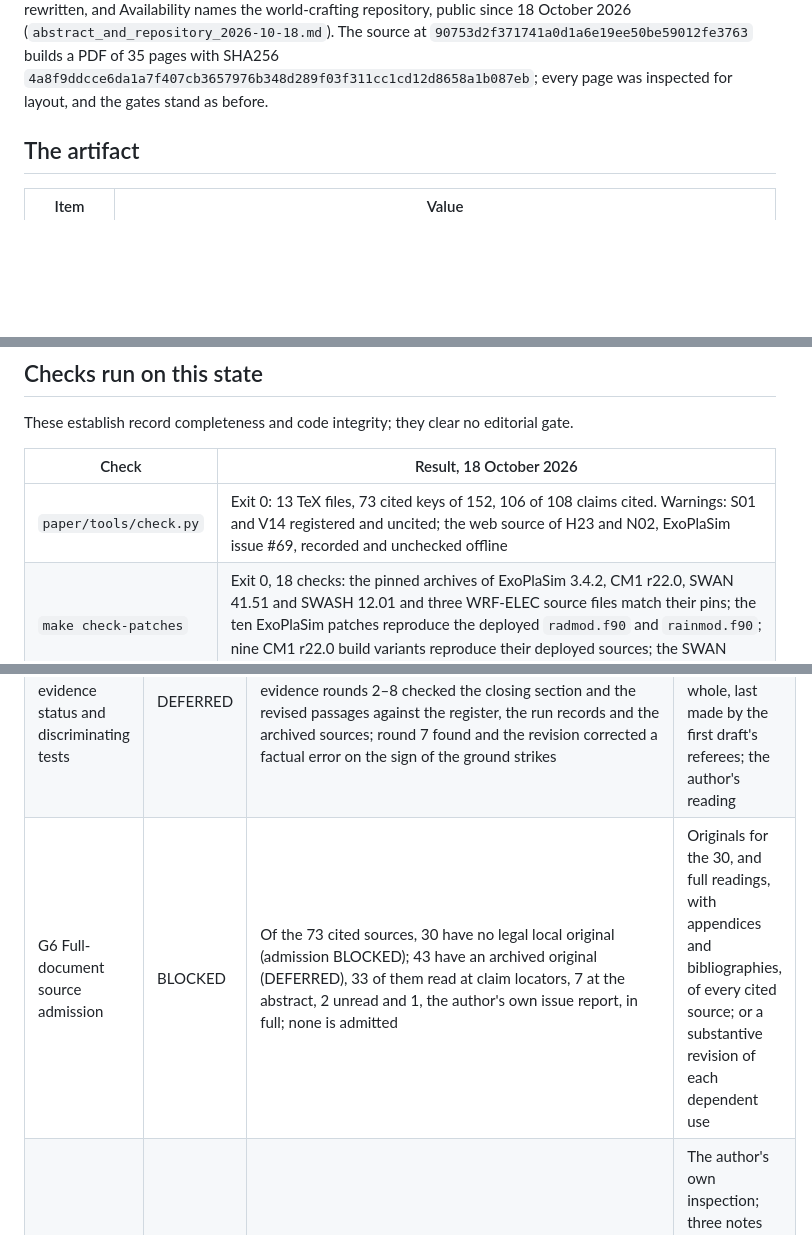
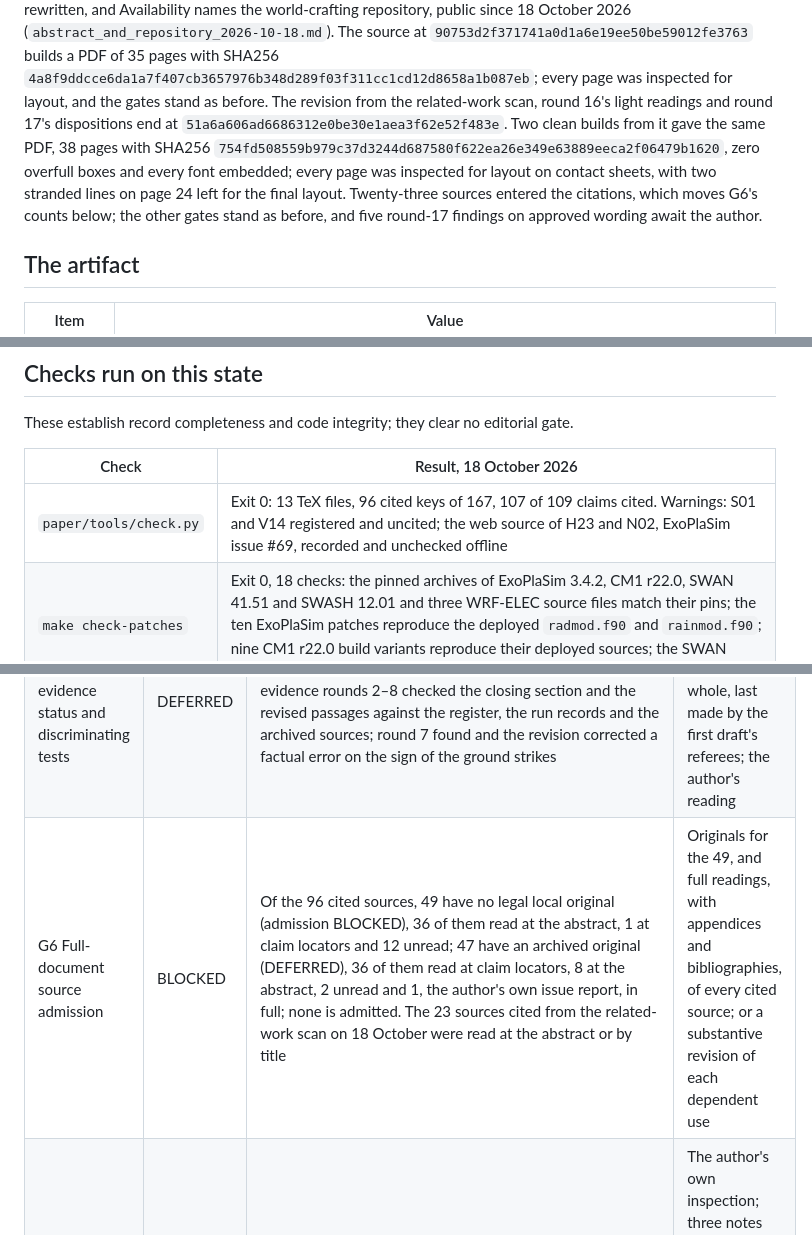
Before and after one commit to dgoldman0/world-crafting, a Markdown page: paper/review/release_register.md, 3 parts joined by grey strips. GitHub-like rendering; blank space fills up the shorter version.

```diff
--- a/paper/review/release_register.md
+++ b/paper/review/release_register.md
@@ -45,6 +45,12 @@ world-crafting repository, public since 18 October 2026 (`abstract_and_repositor
 `90753d2f371741a0d1a6e19ee50be59012fe3763` builds a PDF of 35 pages with SHA256
 `4a8f9ddcce6da1a7f407cb3657976b348d289f03f311cc1cd12d8658a1b087eb`; every page was inspected for layout, and the gates
 stand as before.
+The revision from the related-work scan, round 16's light readings and round 17's dispositions end at
+`51a6a606ad6686312e0be30e1aea3f62e52f483e`. Two clean builds from it gave the same PDF, 38 pages with SHA256
+`754fd508559b979c37d3244d687580f622ea26e349e63889eeca2f06479b1620`, zero overfull boxes and every font embedded;
+every page was inspected for layout on contact sheets, with two stranded lines on page 24 left for the final layout.
+Twenty-three sources entered the citations, which moves G6's counts below; the other gates stand as before, and
+five round-17 findings on approved wording await the author.
 
 ## The artifact
 
@@ -63,7 +69,7 @@ These establish record completeness and code integrity; they clear no editorial
 
 | Check | Result, 18 October 2026 |
 |---|---|
-| `paper/tools/check.py` | Exit 0: 13 TeX files, 73 cited keys of 152, 106 of 108 claims cited. Warnings: S01 and V14 registered and uncited; the web source of H23 and N02, ExoPlaSim issue #69, recorded and unchecked offline |
+| `paper/tools/check.py` | Exit 0: 13 TeX files, 96 cited keys of 167, 107 of 109 claims cited. Warnings: S01 and V14 registered and uncited; the web source of H23 and N02, ExoPlaSim issue #69, recorded and unchecked offline |
 | `make check-patches` | Exit 0, 18 checks: the pinned archives of ExoPlaSim 3.4.2, CM1 r22.0, SWAN 41.51 and SWASH 12.01 and three WRF-ELEC source files match their pins; the ten ExoPlaSim patches reproduce the deployed `radmod.f90` and `rainmod.f90`; nine CM1 r22.0 build variants reproduce their deployed sources; the SWAN patches apply |
 | Python tests | 111 passed, in the research drive's `optics` environment (numba 0.68.0, pytest 9.0.2); the code under `python/` and the patch series are unchanged since the run recorded at 6c8a68f |
 | `paper/tools/lint.py` | Run as screening during the rounds; its candidate places were read, and it clears nothing |
@@ -76,7 +82,7 @@ These establish record completeness and code integrity; they clear no editorial
 | G1, G2, G4 for the rest of the body | DEFERRED | Round 1 read the second draft (172 findings, dispositions in `editorial_round1_dispositions.md`); the third draft acted on them; the author judged the rest of the paper to stand for now; passages revised beside the closing section were read in rounds 2–8 | The author's reading of the third draft's body as revised; a fresh round on the whole body if the author wants one |
 | G3 Inheritance, syntax, transitions and cadence | DEFERRED | Silent cadence readings in every round, recorded as silent; the author counted the stream-of-thought reading of the first draft as that draft's cadence review | The read-aloud pass of the conclusion, the major transitions and the dense passages, which the charter requires, by the author |
 | G5 Technical meaning, evidence status and discriminating tests | DEFERRED | The claims register resolves every marker; two technical referees checked the first draft's claims and table rows; evidence rounds 2–8 checked the closing section and the revised passages against the register, the run records and the archived sources; round 7 found and the revision corrected a factual error on the sign of the ground strikes | An evidence check of the third draft's body as a whole, last made by the first draft's referees; the author's reading |
-| G6 Full-document source admission | BLOCKED | Of the 73 cited sources, 30 have no legal local original (admission BLOCKED); 43 have an archived original (DEFERRED), 33 of them read at claim locators, 7 at the abstract, 2 unread and 1, the author's own issue report, in full; none is admitted | Originals for the 30, and full readings, with appendices and bibliographies, of every cited source; or a substantive revision of each dependent use |
+| G6 Full-document source admission | BLOCKED | Of the 96 cited sources, 49 have no legal local original (admission BLOCKED), 36 of them read at the abstract, 1 at claim locators and 12 unread; 47 have an archived original (DEFERRED), 36 of them read at claim locators, 8 at the abstract, 2 unread and 1, the author's own issue report, in full; none is admitted. The 23 sources cited from the related-work scan on 18 October were read at the abstract or by title | Originals for the 49, and full readings, with appendices and bibliographies, of every cited source; or a substantive revision of each dependent use |
 | G7 Exact-build visual and production review | PASS | `g7_visual_review.md`: every page of the PDF above read in the poppler render, the six figure pages again in MuPDF's; fonts embedded, metadata set, links present; no blocking finding | The author's own inspection; three notes for the author in that record (the title page's date, one loosely set reference line, Table 4's last row alone on page 22) |
 | Whole-manuscript challenge (E4) | DEFERRED | The first draft was challenged (`whole_manuscript.md`, dispositions in `whole_manuscript_dispositions.md`) | A challenge of the third draft as revised |
 | E4 Release integrity | BLOCKED | This register | G6; the paper's release commit in the world-crafting repository, public since 18 October 2026, which the availability statement promises; the author's confirmation of the AI-assistance disclosure's wording on Codex and ChatGPT; the author's final reading; the deferred gates above |
```
Also changed, not shown: paper/review/README.md (+11 -0 lines).
